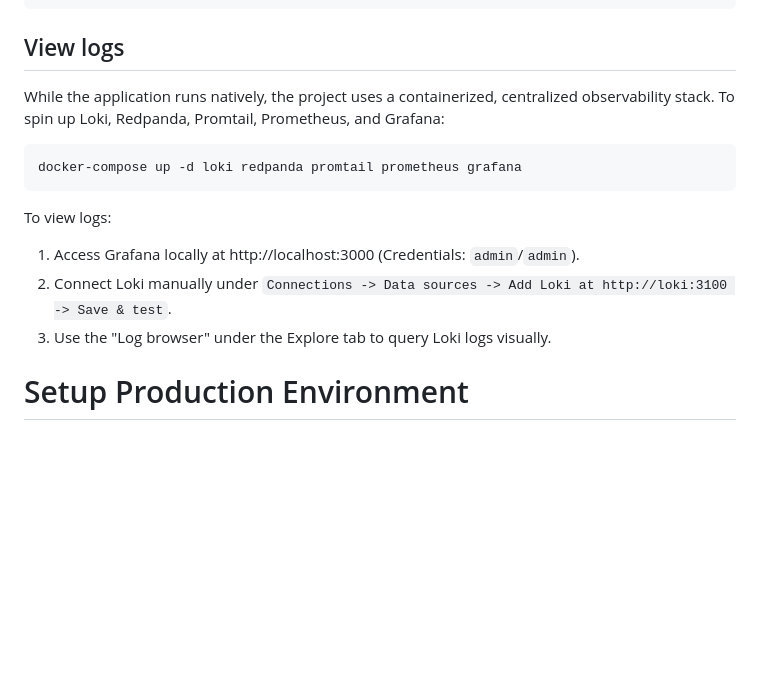
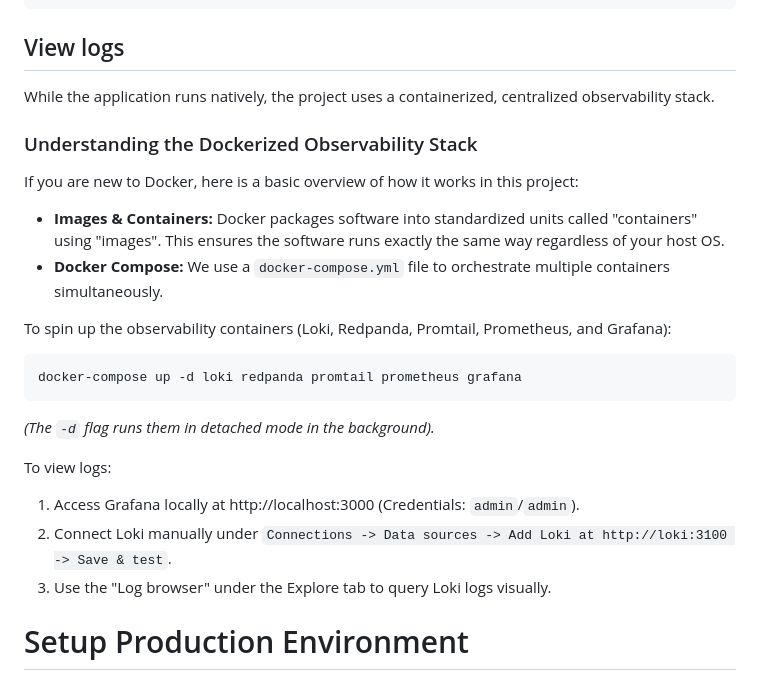
Before and after one commit to peterVG/benchmarker, a Markdown page: README.md, the part around the change. Rendered like a GitHub page; blank space fills up the shorter version.

Commit message:
docs: add docker overview for observability stack

````diff
--- a/README.md
+++ b/README.md
@@ -78,14 +78,23 @@ npx bddgen && npx playwright test
 ## View logs
 
 While the application runs natively, the project uses a containerized, centralized observability stack.
-To spin up Loki, Redpanda, Promtail, Prometheus, and Grafana:
+
+### Understanding the Dockerized Observability Stack
+If you are new to Docker, here is a basic overview of how it works in this project:
+- **Images & Containers:** Docker packages software into standardized units called "containers" using "images". This ensures the software runs exactly the same way regardless of your host OS.
+- **Docker Compose:** We use a `docker-compose.yml` file to orchestrate multiple containers simultaneously.
+
+To spin up the observability containers (Loki, Redpanda, Promtail, Prometheus, and Grafana):
 ```bash
 docker-compose up -d loki redpanda promtail prometheus grafana
 ```
+*(The `-d` flag runs them in detached mode in the background).*
+
 To view logs:
 1. Access Grafana locally at http://localhost:3000 (Credentials: `admin`/`admin`).
 2. Connect Loki manually under `Connections -> Data sources -> Add Loki at http://loki:3100 -> Save & test`.
 3. Use the "Log browser" under the Explore tab to query Loki logs visually.
+
 
 # Setup Production Environment
 
````
